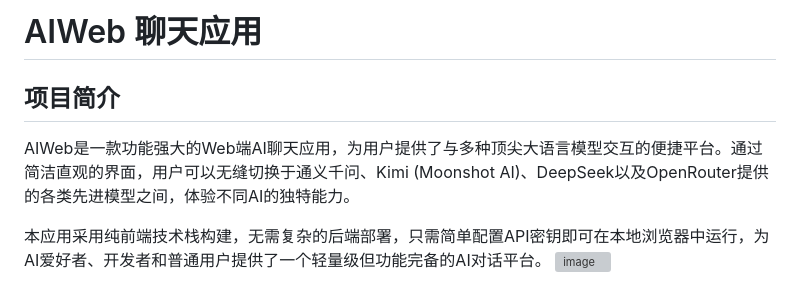
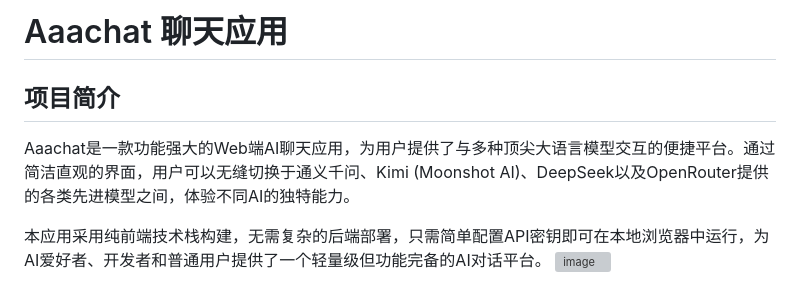
Before and after one commit to qpzm1224/AIweb, a Markdown page: README.md, the part around the change. GitHub-like rendering; grey boxes are pictures that could not be loaded.

```diff
--- a/README.md
+++ b/README.md
@@ -1,8 +1,8 @@
-# AIWeb 聊天应用
+# Aaachat 聊天应用
 
 ## 项目简介
 
-AIWeb是一款功能强大的Web端AI聊天应用，为用户提供了与多种顶尖大语言模型交互的便捷平台。通过简洁直观的界面，用户可以无缝切换于通义千问、Kimi (Moonshot AI)、DeepSeek以及OpenRouter提供的各类先进模型之间，体验不同AI的独特能力。
+Aaachat是一款功能强大的Web端AI聊天应用，为用户提供了与多种顶尖大语言模型交互的便捷平台。通过简洁直观的界面，用户可以无缝切换于通义千问、Kimi (Moonshot AI)、DeepSeek以及OpenRouter提供的各类先进模型之间，体验不同AI的独特能力。
 
 本应用采用纯前端技术栈构建，无需复杂的后端部署，只需简单配置API密钥即可在本地浏览器中运行，为AI爱好者、开发者和普通用户提供了一个轻量级但功能完备的AI对话平台。
 ![image](https://github.com/user-attachments/assets/48d7bc93-9322-445c-841f-6ec461747714)
```
